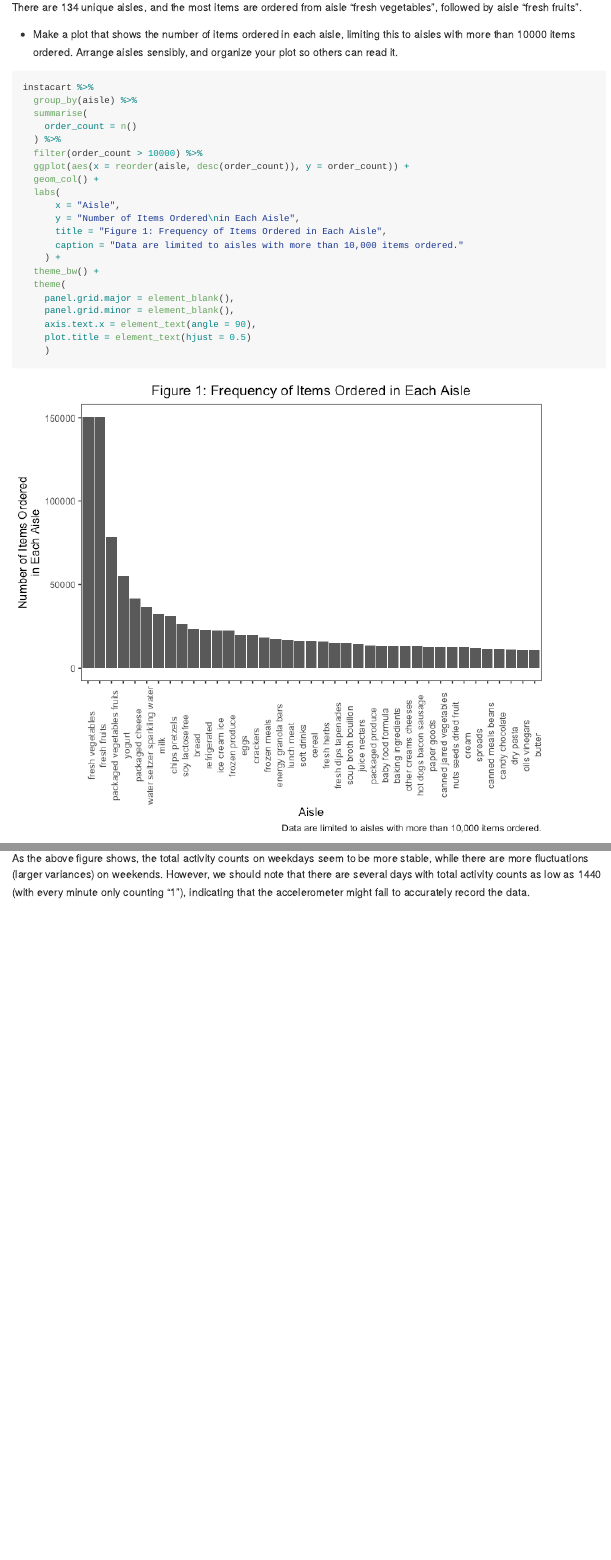
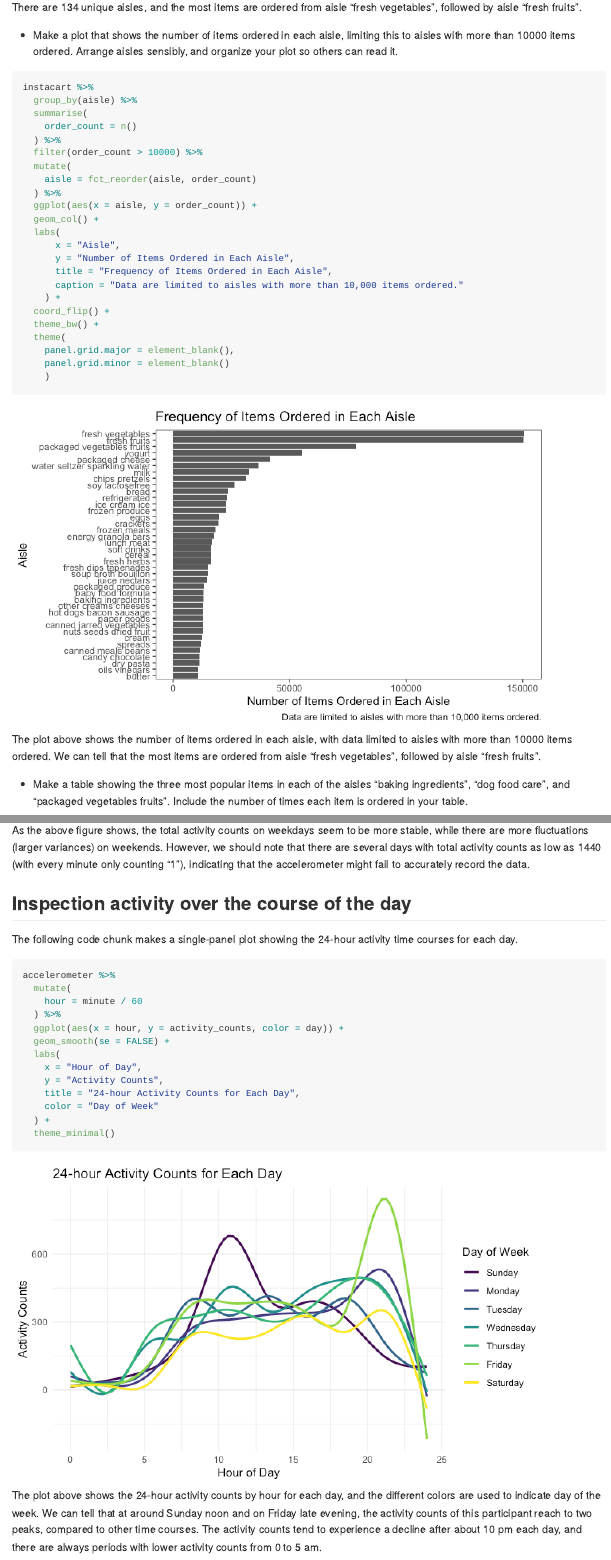
Before and after one commit to siyuegao1205/p8105_hw3_sg3889, an R Markdown document (p8105_hw3_sg3889.Rmd): the page in a window 1100 px wide, from 1980 px down before the commit and from 2140 px down after it, so that both start at the same text, and a second part further down, joined at a grey line. The pictures show the output file p8105_hw3_sg3889.md that the author committed with the source, drawn offline in the style of GitHub; long lines of code are wrapped.

Commit message:
making a plot to show 24-hour activity time courses for each day; finished with Problem 2

````diff
--- a/p8105_hw3_sg3889.Rmd
+++ b/p8105_hw3_sg3889.Rmd
@@ -67,27 +81,29 @@ There are `r n_distinct(instacart$aisle)` unique aisles, and the most items are
 
 *   Make a plot that shows the number of items ordered in each aisle, limiting this to aisles with more than 10000 items ordered. Arrange aisles sensibly, and organize your plot so others can read it.
 
-```{r, fig.height = 6, out.width = "90%"}
+```{r}
 instacart %>%
   group_by(aisle) %>%
   summarise(
     order_count = n()
   ) %>%
   filter(order_count > 10000) %>%
-  ggplot(aes(x = reorder(aisle, desc(order_count)), y = order_count)) +
+  mutate(
+    aisle = fct_reorder(aisle, order_count)
+  ) %>%
+  ggplot(aes(x = aisle, y = order_count)) +
   geom_col() +
   labs(
       x = "Aisle",
-      y = "Number of Items Ordered\nin Each Aisle",
-      title = "Figure 1: Frequency of Items Ordered in Each Aisle",
+      y = "Number of Items Ordered in Each Aisle",
+      title = "Frequency of Items Ordered in Each Aisle",
       caption = "Data are limited to aisles with more than 10,000 items ordered."
     ) +
+  coord_flip() +
   theme_bw() +
   theme(
     panel.grid.major = element_blank(),
-    panel.grid.minor = element_blank(),
-    axis.text.x = element_text(angle = 90),
-    plot.title = element_text(hjust = 0.5)
+    panel.grid.minor = element_blank()
     )
 ```
 
@@ -201,3 +219,25 @@ accelerometer %>%
 ```
 
 As the above figure shows, the total activity counts on weekdays seem to be more stable, while there are more fluctuations (larger variances) on weekends. However, we should note that there are several days with total activity counts as low as 1440 (with every minute only counting "1"), indicating that the accelerometer might fail to accurately record the data.
+
+## Inspection activity over the course of the day
+
+The following code chunk makes a single-panel plot showing the 24-hour activity time courses for each day.
+
+```{r}
+accelerometer %>%
+  mutate(
+    hour = minute / 60
+  ) %>%
+  ggplot(aes(x = hour, y = activity_counts, color = day)) +
+  geom_smooth(se = FALSE) +
+  labs(
+    x = "Hour of Day",
+    y = "Activity Counts",
+    title = "24-hour Activity Counts for Each Day",
+    color = "Day of Week"
+  ) +
+  theme_minimal()
+```
+
+The plot above shows the 24-hour activity counts by hour for each day, and the different colors are used to indicate day of the week. We can tell that at around Sunday noon and on Friday late evening, the activity counts of this participant reach to two peaks, compared to other time courses. The activity counts tend to experience a decline after about 10 pm each day, and there are always periods with lower activity counts from 0 to 5 am.
````
Also changed, not shown: p8105_hw3_sg3889.md, p8105_hw3_sg3889_files/figure-gfm/unnamed-chunk-10-1.png, p8105_hw3_sg3889_files/figure-gfm/unnamed-chunk-11-1.png (added), p8105_hw3_sg3889_files/figure-gfm/unnamed-chunk-5-1.png, p8105_hw3_sg3889.Rmd (36 more changed lines).
